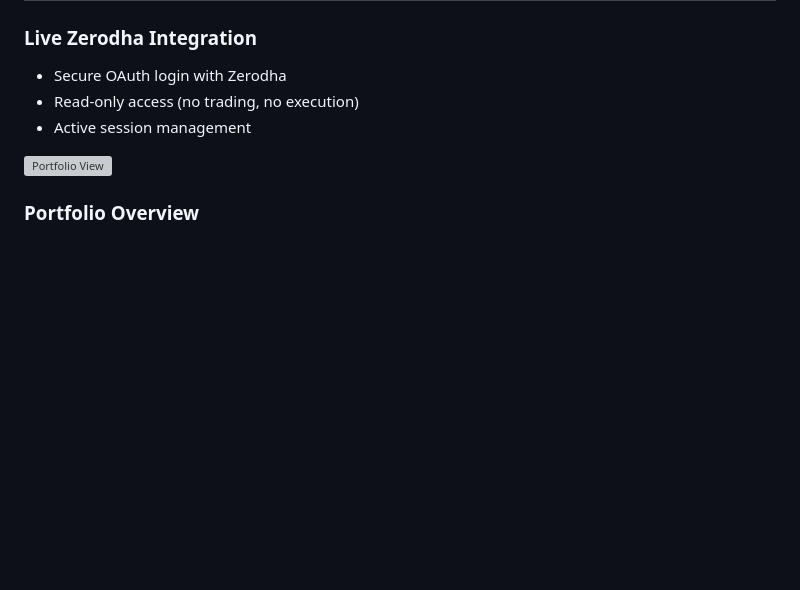
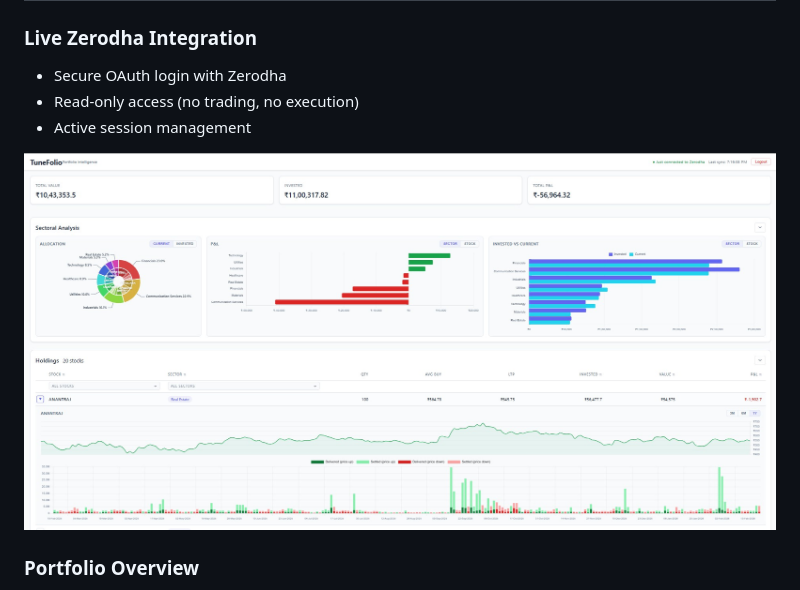
Before and after one commit to RamMarthi9/tunefolio, a Markdown page: README.md, the part around the change. Drawn GitHub-style; blank space fills up the shorter version; grey boxes are pictures that could not be loaded.

Commit message:
Update portfolio image format from PNG to JPG

```diff
--- a/README.md
+++ b/README.md
@@ -47,7 +47,7 @@ TuneFolio is built to answer:
 - Read-only access (no trading, no execution)
 - Active session management
 
-![Portfolio View](https://github.com/RamMarthi9/tunefolio/blob/23abb313606952db7aadafaa97098b1e5c1234d6/TF1.png)
+![Portfolio View](https://github.com/RamMarthi9/tunefolio/blob/23abb313606952db7aadafaa97098b1e5c1234d6/TF1.jpg)
 ### Portfolio Overview
 - Live holdings with:
   - Quantity
```
